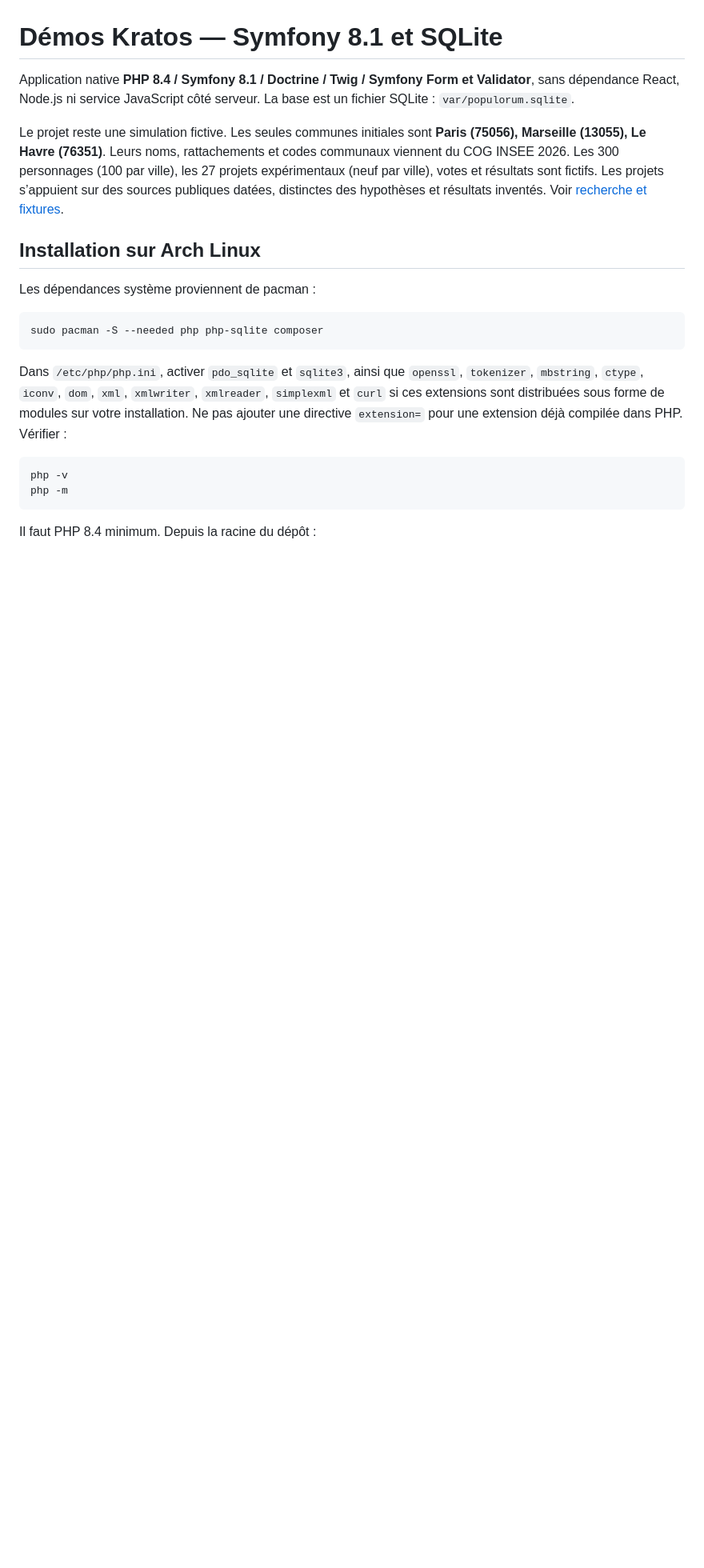
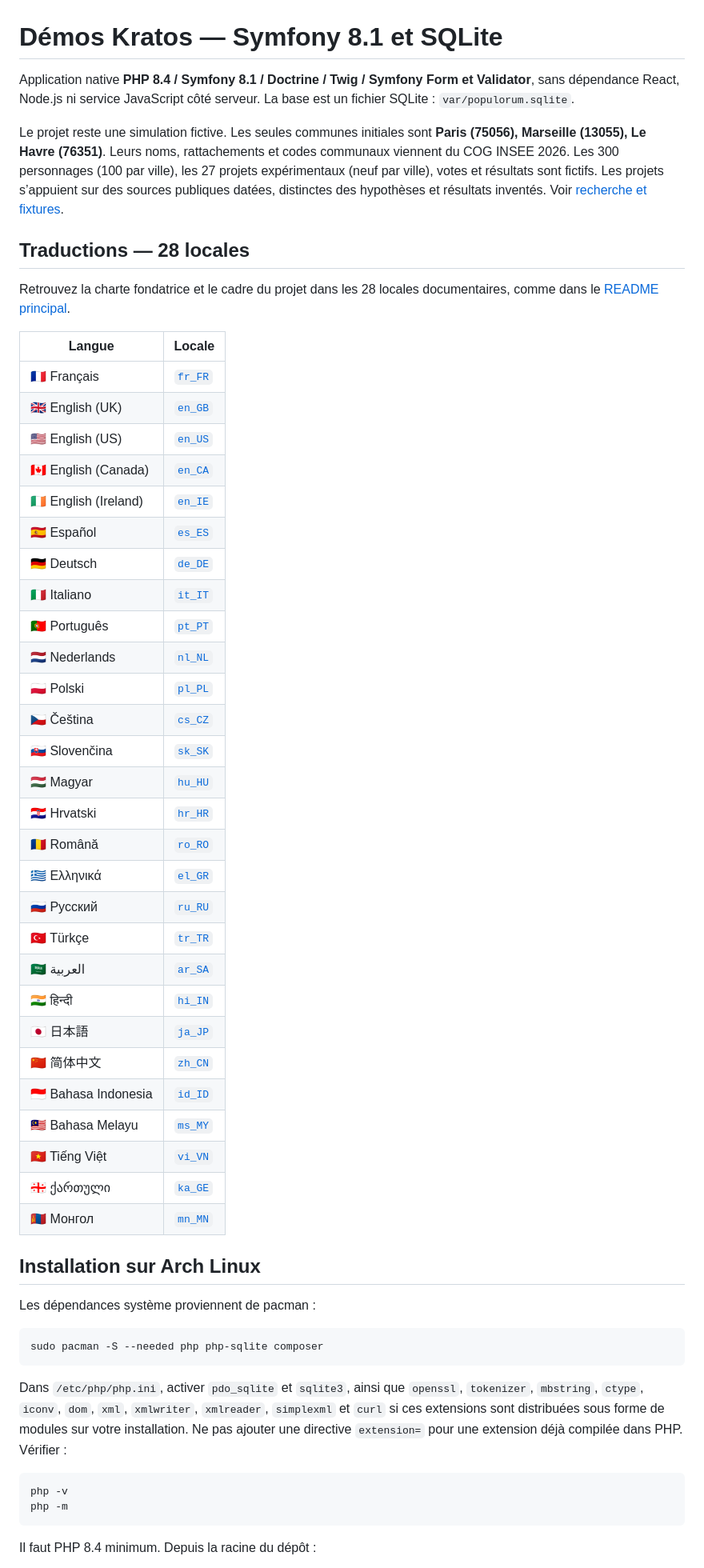
Before and after one commit to PsiGuardian/Populorum, a Markdown page: apps/symfony/README.md, the part around the change. Shown at 80% size. Rendered like a GitHub page; blank space fills up the shorter version.

Commit message:
docs: link 28 charter locales with flags from Symfony README

```diff
--- a/apps/symfony/README.md
+++ b/apps/symfony/README.md
@@ -3,6 +3,41 @@
 Application native **PHP 8.4 / Symfony 8.1 / Doctrine / Twig / Symfony Form et Validator**, sans dépendance React, Node.js ni service JavaScript côté serveur. La base est un fichier SQLite : `var/populorum.sqlite`.
 
 Le projet reste une simulation fictive. Les seules communes initiales sont **Paris (75056), Marseille (13055), Le Havre (76351)**. Leurs noms, rattachements et codes communaux viennent du COG INSEE 2026. Les 300 personnages (100 par ville), les 27 projets expérimentaux (neuf par ville), votes et résultats sont fictifs. Les projets s’appuient sur des sources publiques datées, distinctes des hypothèses et résultats inventés. Voir [recherche et fixtures](docs/MUNICIPAL_FIXTURES.md).
+
+## Traductions — 28 locales
+
+Retrouvez la charte fondatrice et le cadre du projet dans les 28 locales documentaires, comme dans le [README principal](../../README.md).
+
+| Langue | Locale |
+|---|---|
+| 🇫🇷 Français | [`fr_FR`](../../docs/translations/fr_FR/CHARTER.md) |
+| 🇬🇧 English (UK) | [`en_GB`](../../docs/translations/en_GB/CHARTER.md) |
+| 🇺🇸 English (US) | [`en_US`](../../docs/translations/en_US/CHARTER.md) |
+| 🇨🇦 English (Canada) | [`en_CA`](../../docs/translations/en_CA/CHARTER.md) |
+| 🇮🇪 English (Ireland) | [`en_IE`](../../docs/translations/en_IE/CHARTER.md) |
+| 🇪🇸 Español | [`es_ES`](../../docs/translations/es_ES/CHARTER.md) |
+| 🇩🇪 Deutsch | [`de_DE`](../../docs/translations/de_DE/CHARTER.md) |
+| 🇮🇹 Italiano | [`it_IT`](../../docs/translations/it_IT/CHARTER.md) |
+| 🇵🇹 Português | [`pt_PT`](../../docs/translations/pt_PT/CHARTER.md) |
+| 🇳🇱 Nederlands | [`nl_NL`](../../docs/translations/nl_NL/CHARTER.md) |
+| 🇵🇱 Polski | [`pl_PL`](../../docs/translations/pl_PL/CHARTER.md) |
+| 🇨🇿 Čeština | [`cs_CZ`](../../docs/translations/cs_CZ/CHARTER.md) |
+| 🇸🇰 Slovenčina | [`sk_SK`](../../docs/translations/sk_SK/CHARTER.md) |
+| 🇭🇺 Magyar | [`hu_HU`](../../docs/translations/hu_HU/CHARTER.md) |
+| 🇭🇷 Hrvatski | [`hr_HR`](../../docs/translations/hr_HR/CHARTER.md) |
+| 🇷🇴 Română | [`ro_RO`](../../docs/translations/ro_RO/CHARTER.md) |
+| 🇬🇷 Ελληνικά | [`el_GR`](../../docs/translations/el_GR/CHARTER.md) |
+| 🇷🇺 Русский | [`ru_RU`](../../docs/translations/ru_RU/CHARTER.md) |
+| 🇹🇷 Türkçe | [`tr_TR`](../../docs/translations/tr_TR/CHARTER.md) |
+| 🇸🇦 العربية | [`ar_SA`](../../docs/translations/ar_SA/CHARTER.md) |
+| 🇮🇳 हिन्दी | [`hi_IN`](../../docs/translations/hi_IN/CHARTER.md) |
+| 🇯🇵 日本語 | [`ja_JP`](../../docs/translations/ja_JP/CHARTER.md) |
+| 🇨🇳 简体中文 | [`zh_CN`](../../docs/translations/zh_CN/CHARTER.md) |
+| 🇮🇩 Bahasa Indonesia | [`id_ID`](../../docs/translations/id_ID/CHARTER.md) |
+| 🇲🇾 Bahasa Melayu | [`ms_MY`](../../docs/translations/ms_MY/CHARTER.md) |
+| 🇻🇳 Tiếng Việt | [`vi_VN`](../../docs/translations/vi_VN/CHARTER.md) |
+| 🇬🇪 ქართული | [`ka_GE`](../../docs/translations/ka_GE/CHARTER.md) |
+| 🇲🇳 Монгол | [`mn_MN`](../../docs/translations/mn_MN/CHARTER.md) |
 
 ## Installation sur Arch Linux
 
```
